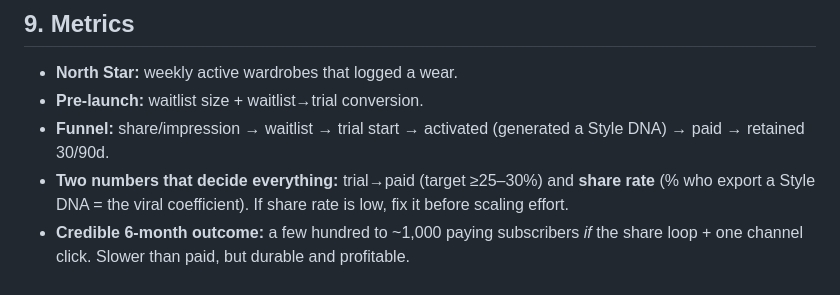
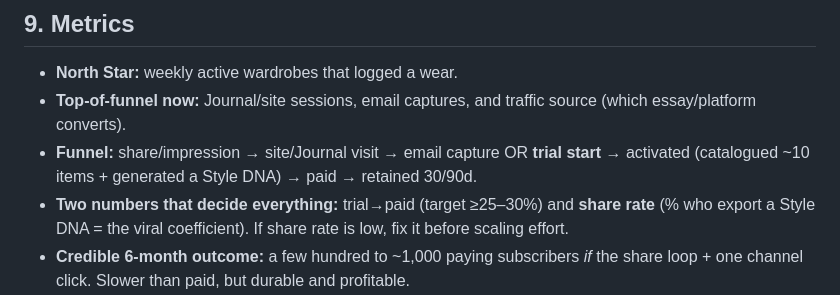
Before and after one commit to Talastron/atelier, a Markdown page: docs/gtm/atelier-gtm-strategy.md, the part around one of its changes. Drawn GitHub-style.

```diff
--- a/docs/gtm/atelier-gtm-strategy.md
+++ b/docs/gtm/atelier-gtm-strategy.md
@@ -88,8 +103,8 @@ Artifacts ranked by shareability:
 ## 9. Metrics
 
 - **North Star:** weekly active wardrobes that logged a wear.
-- **Pre-launch:** waitlist size + waitlist→trial conversion.
-- **Funnel:** share/impression → waitlist → trial start → activated (generated a Style DNA) → paid → retained 30/90d.
+- **Top-of-funnel now:** Journal/site sessions, email captures, and traffic source (which essay/platform converts).
+- **Funnel:** share/impression → site/Journal visit → email capture OR **trial start** → activated (catalogued ~10 items + generated a Style DNA) → paid → retained 30/90d.
 - **Two numbers that decide everything:** trial→paid (target ≥25–30%) and **share rate** (% who export a Style DNA = the viral coefficient). If share rate is low, fix it before scaling effort.
 - **Credible 6-month outcome:** a few hundred to ~1,000 paying subscribers _if_ the share loop + one channel click. Slower than paid, but durable and profitable.
 
```
Also changed, not shown: other parts of docs/gtm/atelier-gtm-strategy.md (+25 -10 lines), docs/gtm/content-calendar-30-day.md (+2 -2 lines), docs/gtm/phase-1-tease-checklist.md (+16 -15 lines).
